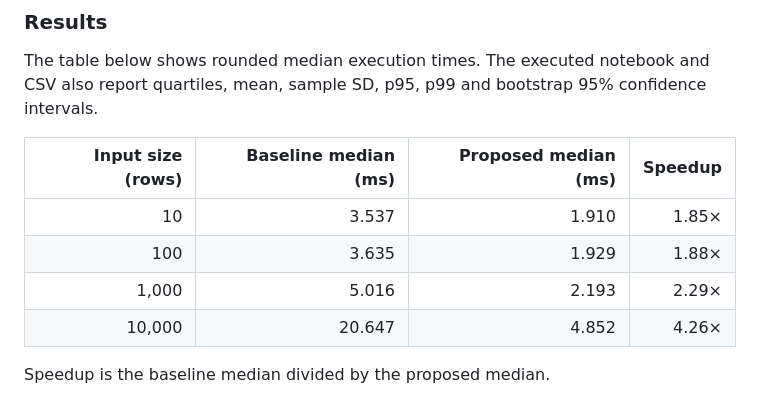
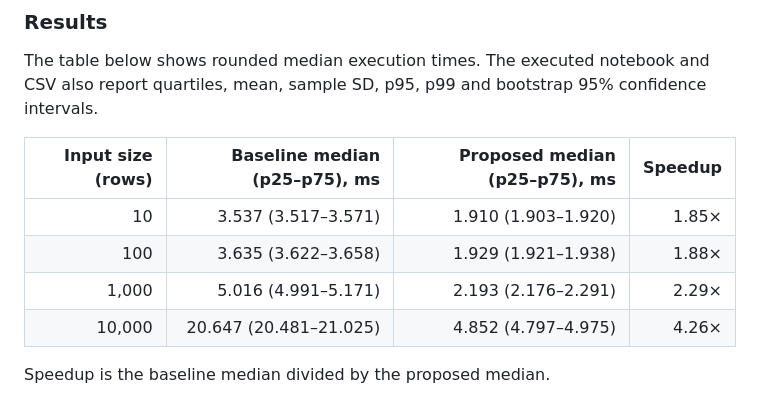
Before and after one commit to nuraiaben-dev/shortform-video-procrastination-study, a Markdown page: README.md, the part around the change. Rendered like a GitHub page.

Commit message:
Revise median execution time table format
Updated the README to include quartile ranges for median execution times.

```diff
--- a/README.md
+++ b/README.md
@@ -263,12 +263,12 @@ The table below shows rounded median execution times.
 The executed notebook and CSV also report quartiles, mean, sample SD,
 p95, p99 and bootstrap 95% confidence intervals.
 
-| Input size (rows) | Baseline median (ms) | Proposed median (ms) | Speedup |
+| Input size (rows) | Baseline median (p25–p75), ms | Proposed median (p25–p75), ms | Speedup |
 |---:|---:|---:|---:|
-| 10 | 3.537 | 1.910 | 1.85× |
-| 100 | 3.635 | 1.929 | 1.88× |
-| 1,000 | 5.016 | 2.193 | 2.29× |
-| 10,000 | 20.647 | 4.852 | 4.26× |
+| 10 | 3.537 (3.517–3.571) | 1.910 (1.903–1.920) | 1.85× |
+| 100 | 3.635 (3.622–3.658) | 1.929 (1.921–1.938) | 1.88× |
+| 1,000 | 5.016 (4.991–5.171) | 2.193 (2.176–2.291) | 2.29× |
+| 10,000 | 20.647 (20.481–21.025) | 4.852 (4.797–4.975) | 4.26× |
 
 Speedup is the baseline median divided by the proposed median.
 
```
